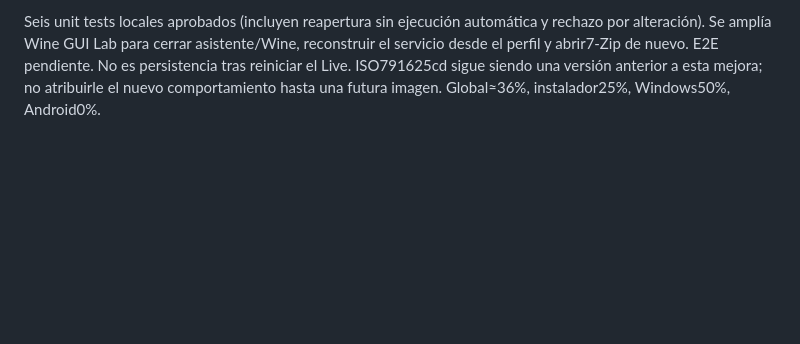
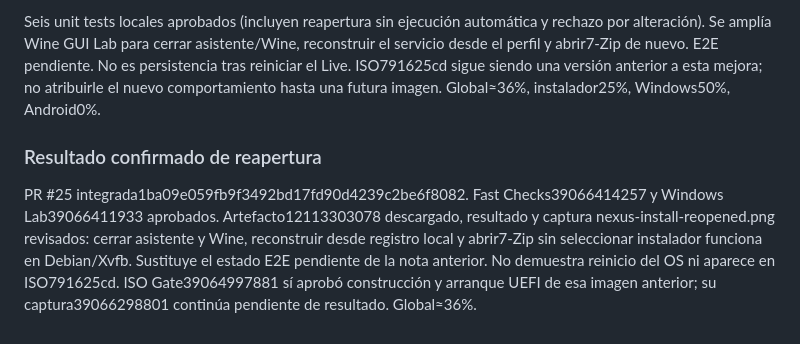
Before and after one commit to CmdOS-system/Nexus-os, a Markdown page: docs/AI-HANDOFF.md, the part around the change. GitHub-like rendering; blank space fills up the shorter version.

Commit message:
Record confirmed Windows application reopen evidence and ISO scope

```diff
--- a/docs/AI-HANDOFF.md
+++ b/docs/AI-HANDOFF.md
@@ -134,3 +134,8 @@ Se extiende captura QEMU para comprobar el runtime empaquetado de Nexus Install
 Nexus Install guarda tras instalación exitosa un registro local mediante reemplazo atómico, con hash del instalador aprobado y del ejecutable instalado. Al abrir de nuevo reconoce ese perfil y habilita Abrir sin elegir/reinstalar EXE; abrir sigue siendo una acción explícita. Revalida el ejecutable antes de lanzarlo; registro ausente/dañado o binario modificado se rechazan. El registro es local y editable por el dueño del perfil: no es firma de proveedor ni sistema antimalware. Instalaciones previas sin registro requieren reinstalar una vez.
 
 Seis unit tests locales aprobados (incluyen reapertura sin ejecución automática y rechazo por alteración). Se amplía Wine GUI Lab para cerrar asistente/Wine, reconstruir el servicio desde el perfil y abrir7-Zip de nuevo. E2E pendiente. No es persistencia tras reiniciar el Live. ISO791625cd sigue siendo una versión anterior a esta mejora; no atribuirle el nuevo comportamiento hasta una futura imagen. Global≈36%, instalador25%, Windows50%, Android0%.
+
+
+### Resultado confirmado de reapertura
+
+PR #25 integrada1ba09e059fb9f3492bd17fd90d4239c2be6f8082. Fast Checks39066414257 y Windows Lab39066411933 aprobados. Artefacto12113303078 descargado, resultado y captura nexus-install-reopened.png revisados: cerrar asistente y Wine, reconstruir desde registro local y abrir7-Zip sin seleccionar instalador funciona en Debian/Xvfb. Sustituye el estado E2E pendiente de la nota anterior. No demuestra reinicio del OS ni aparece en ISO791625cd. ISO Gate39064997881 sí aprobó construcción y arranque UEFI de esa imagen anterior; su captura39066298801 continúa pendiente de resultado. Global≈36%.
```
Also changed, not shown: docs/PROJECT-CONTINUITY.md (+5 -0 lines).
